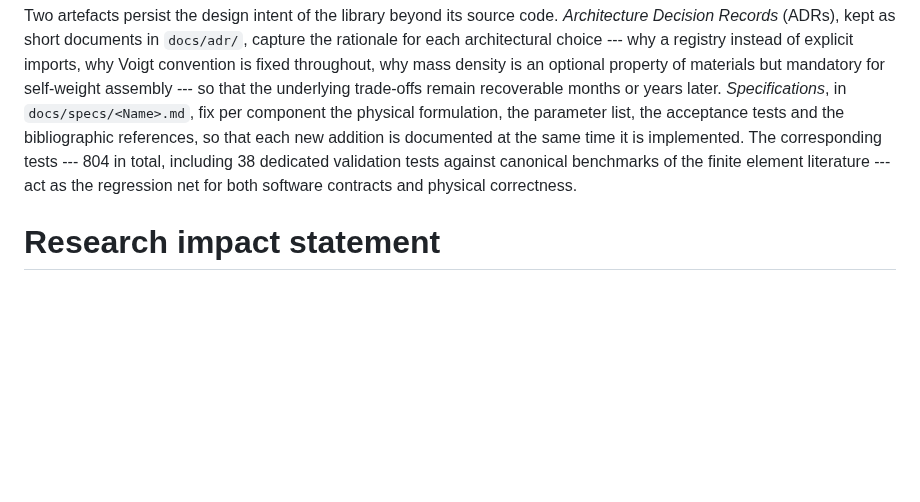
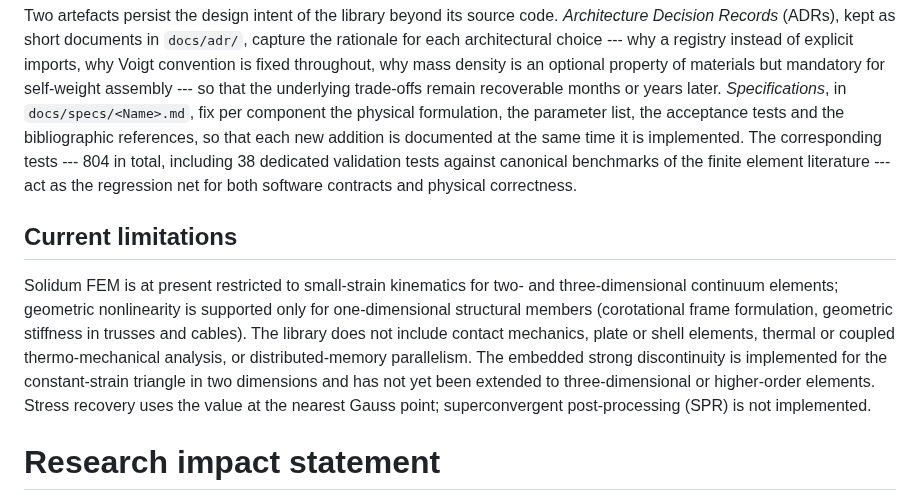
Before and after one commit to jretamav/solidum-fem, a Markdown page: paper/joss/paper.md, the part around the change. GitHub-like rendering; blank space fills up the shorter version.

Commit message:
docs(paper): anade sub-seccion "Current limitations" en Software design
H4 del plan de enriquecimiento del paper JOSS. Declara honestamente lo
que el software no hace hoy, evitando que un reviewer infiera
capacidades a partir del catalogo y dispare un major revision por
overclaim. Patron observado en Felino (JOSS 2025) y scikit-fem.

Cuatro limitaciones factuales (cada una verificada en codigo):

- Continuos 2D/3D solo en small-strain; geom nonlinearity solo en 1D
  structural (corotational frame, K_G en trusses/cables).
- Sin contact mechanics, plates/shells, thermal o coupled
  thermo-mechanical analysis, ni distributed-memory parallelism.
- Embedded strong discontinuity solo en CST 2D; sin extension a 3D ni
  a elementos de orden superior.
- Stress recovery por nearest Gauss point; SPR no implementado.

Sub-seccion ## bajo Software design para no inflar el TOC de
secciones top-level JOSS (las 6 obligatorias se mantienen). 87
palabras, cuatro frases sin disculpas.

Co-Authored-By: Claude Opus 4.7 (1M context) <noreply@anthropic.com>

```diff
--- a/paper/joss/paper.md
+++ b/paper/joss/paper.md
@@ -67,6 +67,10 @@ Component behaviour is declared rather than implemented whenever possible. Each
 
 Two artefacts persist the design intent of the library beyond its source code. *Architecture Decision Records* (ADRs), kept as short documents in `docs/adr/`, capture the rationale for each architectural choice --- why a registry instead of explicit imports, why Voigt convention is fixed throughout, why mass density is an optional property of materials but mandatory for self-weight assembly --- so that the underlying trade-offs remain recoverable months or years later. *Specifications*, in `docs/specs/<Name>.md`, fix per component the physical formulation, the parameter list, the acceptance tests and the bibliographic references, so that each new addition is documented at the same time it is implemented. The corresponding tests --- 804 in total, including 38 dedicated validation tests against canonical benchmarks of the finite element literature --- act as the regression net for both software contracts and physical correctness.
 
+## Current limitations
+
+Solidum FEM is at present restricted to small-strain kinematics for two- and three-dimensional continuum elements; geometric nonlinearity is supported only for one-dimensional structural members (corotational frame formulation, geometric stiffness in trusses and cables). The library does not include contact mechanics, plate or shell elements, thermal or coupled thermo-mechanical analysis, or distributed-memory parallelism. The embedded strong discontinuity is implemented for the constant-strain triangle in two dimensions and has not yet been extended to three-dimensional or higher-order elements. Stress recovery uses the value at the nearest Gauss point; superconvergent post-processing (SPR) is not implemented.
+
 # Research impact statement
 
 The catalogue of Solidum FEM includes formulations from the author's research that are not commonly available as off-the-shelf components in existing Python frameworks. The embedded strong discontinuity element --- a constant-strain triangle enriched with a discontinuous displacement field condensed locally onto a cohesive traction--jump law --- derives from the author's doctoral work on the consistent embedded discontinuity formulation [@Retama:2010; @Retama:2020]. The dissipation-based arc-length continuation solver, with automatic switching between cylindrical and dissipation constraints for problems exhibiting snap-back response, implements Gutiérrez's energy-release control [@Gutierrez:2004] and its later generalisations [@Verhoosel:2009]. The time-domain integration of the dynamic equations of motion is available through the Newmark family and the Hilber--Hughes--Taylor $\alpha$ scheme [@Hilber:1977], both in linear and in nonlinear regimes.
```
